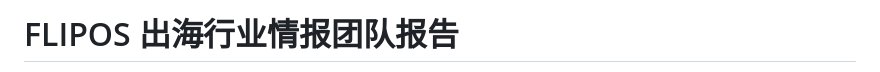
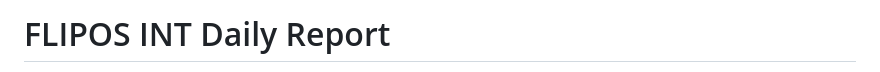
Before and after one commit to Vinhui007/flipos-overseas-intel-pages, a Markdown page: report.md, the part around one of its changes. Drawn GitHub-style.

Commit message:
Update FLIPOS intel report

```diff
--- a/report.md
+++ b/report.md
@@ -1,2 +1,2 @@
-# FLIPOS 出海行业情报团队报告
+# FLIPOS INT Daily Report
 
```
Also changed, not shown: other parts of report.md (+1 -1 lines).
